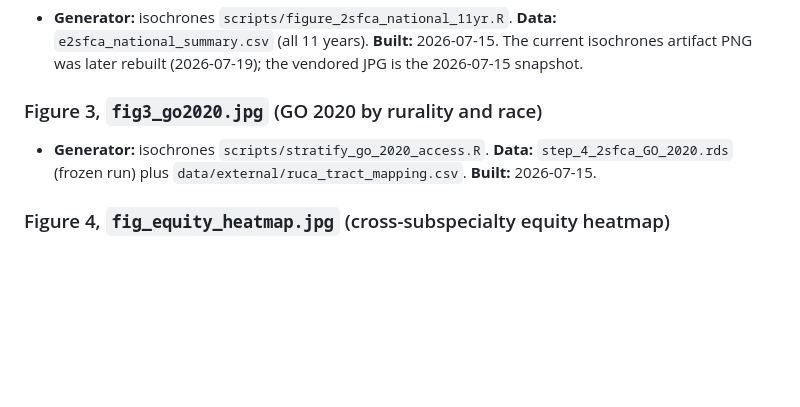
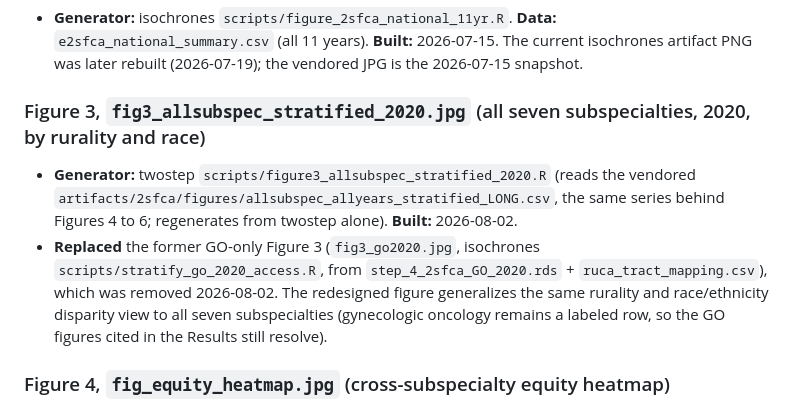
Before and after one commit to mufflyt/twostep, a Markdown page: docs/FIGURE_PROVENANCE.md, the part around one of its changes. Rendered like a GitHub page; blank space fills up the shorter version.

```diff
--- a/docs/FIGURE_PROVENANCE.md
+++ b/docs/FIGURE_PROVENANCE.md
@@ -68,8 +71,9 @@ produced. The generator scripts were last committed to isochrones on 2026-07-18
 ### Figure 2, `fig1_national.jpg` (national accessibility, panels A and B)
 - **Generator:** isochrones `scripts/figure_2sfca_national_11yr.R`. **Data:** `e2sfca_national_summary.csv` (all 11 years). **Built:** 2026-07-15. The current isochrones artifact PNG was later rebuilt (2026-07-19); the vendored JPG is the 2026-07-15 snapshot.
 
-### Figure 3, `fig3_go2020.jpg` (GO 2020 by rurality and race)
-- **Generator:** isochrones `scripts/stratify_go_2020_access.R`. **Data:** `step_4_2sfca_GO_2020.rds` (frozen run) plus `data/external/ruca_tract_mapping.csv`. **Built:** 2026-07-15.
+### Figure 3, `fig3_allsubspec_stratified_2020.jpg` (all seven subspecialties, 2020, by rurality and race)
+- **Generator:** twostep `scripts/figure3_allsubspec_stratified_2020.R` (reads the vendored `artifacts/2sfca/figures/allsubspec_allyears_stratified_LONG.csv`, the same series behind Figures 4 to 6; regenerates from twostep alone). **Built:** 2026-08-02.
+- **Replaced** the former GO-only Figure 3 (`fig3_go2020.jpg`, isochrones `scripts/stratify_go_2020_access.R`, from `step_4_2sfca_GO_2020.rds` + `ruca_tract_mapping.csv`), which was removed 2026-08-02. The redesigned figure generalizes the same rurality and race/ethnicity disparity view to all seven subspecialties (gynecologic oncology remains a labeled row, so the GO figures cited in the Results still resolve).
 
 ### Figure 4, `fig_equity_heatmap.jpg` (cross-subspecialty equity heatmap)
 - **Generator:** isochrones `scripts/map_equity_heatmap.R` (writes the JPG directly under the same name). **Data:** `allsubspec_allyears_stratified_LONG.csv`. **Built:** 2026-07-18.
```
Also changed, not shown: other parts of docs/FIGURE_PROVENANCE.md (+7 -4 lines), NEWS.md (+7 -0 lines), README.md (+6 -4 lines), manuscript/figures/fig3_allsubspec_stratified_2020.jpg (added), manuscript/figures/fig3_go2020.jpg (deleted), 4 other files.
